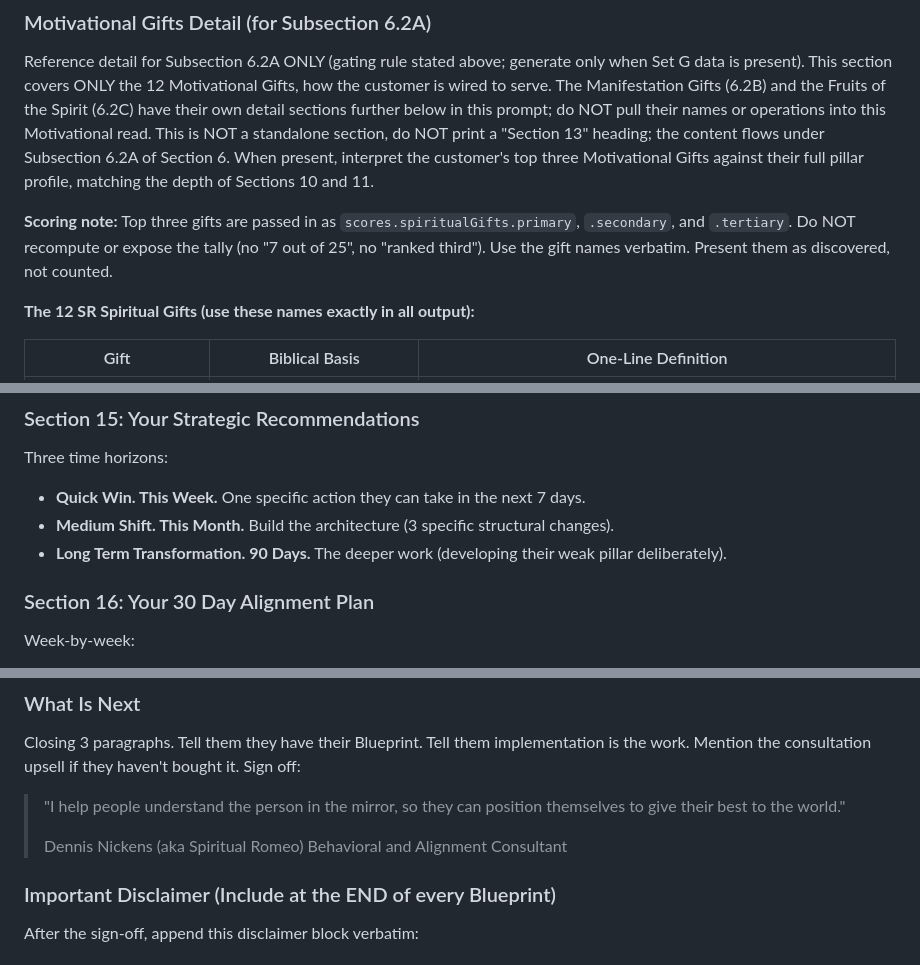
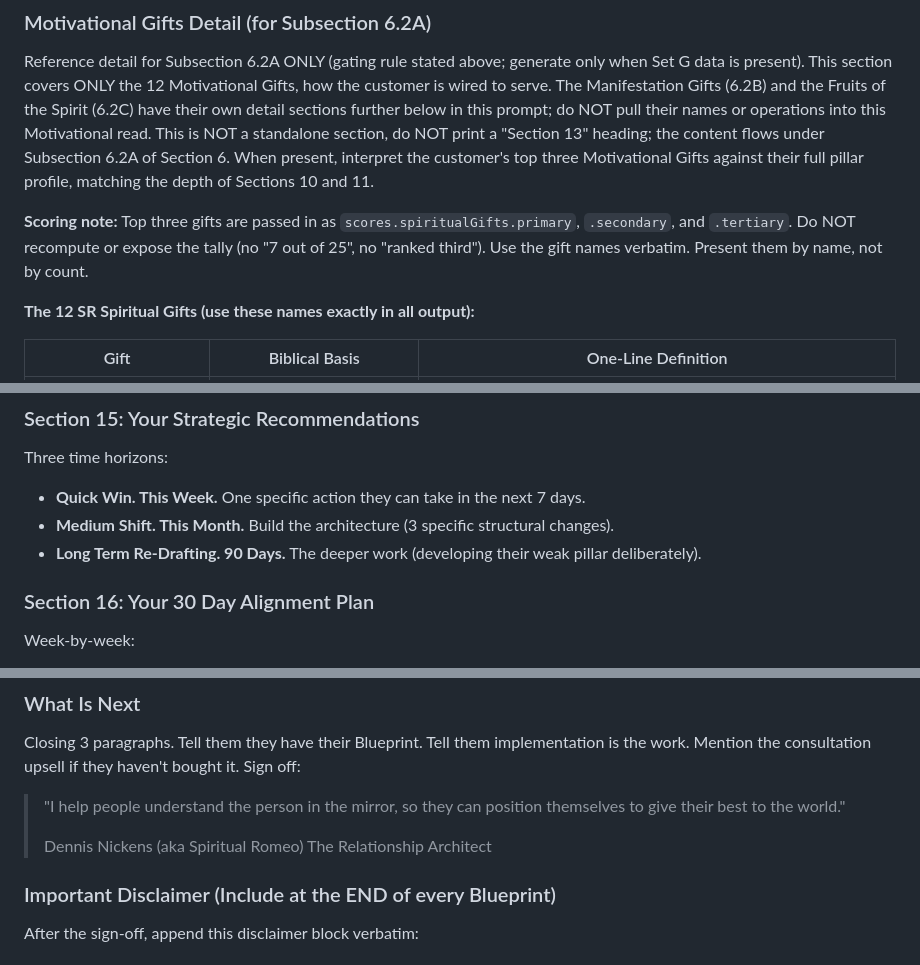
Before and after one commit to DennisNickens/dennisnickens-site, a Markdown page: assessment/master-prompt.md, 3 parts joined by grey strips. Drawn GitHub-style.

```diff
--- a/assessment/master-prompt.md
+++ b/assessment/master-prompt.md
@@ -683,7 +683,7 @@ Per-gift Ministry Profile guidance (use whichever matches the Primary gift):
 
 Reference detail for Subsection 6.2A ONLY (gating rule stated above; generate only when Set G data is present). This section covers ONLY the 12 Motivational Gifts, how the customer is wired to serve. The Manifestation Gifts (6.2B) and the Fruits of the Spirit (6.2C) have their own detail sections further below in this prompt; do NOT pull their names or operations into this Motivational read. This is NOT a standalone section, do NOT print a "Section 13" heading; the content flows under Subsection 6.2A of Section 6. When present, interpret the customer's top three Motivational Gifts against their full pillar profile, matching the depth of Sections 10 and 11.
 
-**Scoring note:** Top three gifts are passed in as `scores.spiritualGifts.primary`, `.secondary`, and `.tertiary`. Do NOT recompute or expose the tally (no "7 out of 25", no "ranked third"). Use the gift names verbatim. Present them as discovered, not counted.
+**Scoring note:** Top three gifts are passed in as `scores.spiritualGifts.primary`, `.secondary`, and `.tertiary`. Do NOT recompute or expose the tally (no "7 out of 25", no "ranked third"). Use the gift names verbatim. Present them by name, not by count.
 
 **The 12 SR Spiritual Gifts (use these names exactly in all output):**
 
@@ -893,7 +893,7 @@ How this person breaks under pressure, and what to do when they see it happening
 Three time horizons:
 - **Quick Win. This Week.** One specific action they can take in the next 7 days.
 - **Medium Shift. This Month.** Build the architecture (3 specific structural changes).
-- **Long Term Transformation. 90 Days.** The deeper work (developing their weak pillar deliberately).
+- **Long Term Re-Drafting. 90 Days.** The deeper work (developing their weak pillar deliberately).
 
 ### Section 16: Your 30 Day Alignment Plan
 Week-by-week:
@@ -949,7 +949,7 @@ Closing 3 paragraphs. Tell them they have their Blueprint. Tell them implementat
 > "I help people understand the person in the mirror, so they can position themselves to give their best to the world."
 >
 > Dennis Nickens (aka Spiritual Romeo)
-> Behavioral and Alignment Consultant
+> The Relationship Architect
 
 ### Important Disclaimer (Include at the END of every Blueprint)
 
```
Also changed, not shown: other parts of assessment/master-prompt.md (+9 -8 lines).
